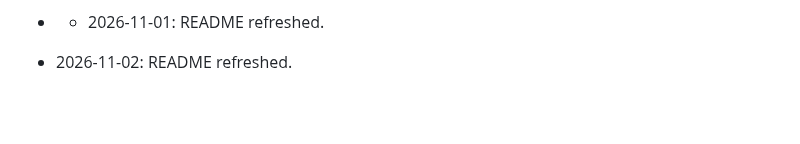
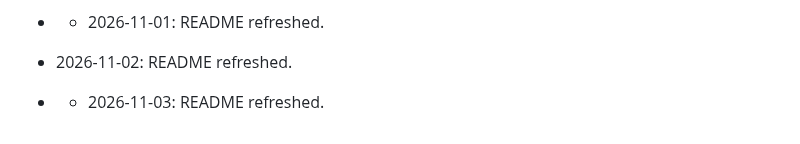
Before and after one commit to HamzaZahid2018/LangAi-Project, a Markdown page: README.md, the part around the change. Drawn GitHub-style; blank space fills up the shorter version.

Commit message:
docs: refresh README

```diff
--- a/README.md
+++ b/README.md
@@ -260,3 +260,4 @@ Created with ❤️ by the LangAI team
 - 2026-10-28: evening docs refresh.
 - - 2026-11-01: README refreshed.
 - 2026-11-02: README refreshed.
+- - 2026-11-03: README refreshed.
```
